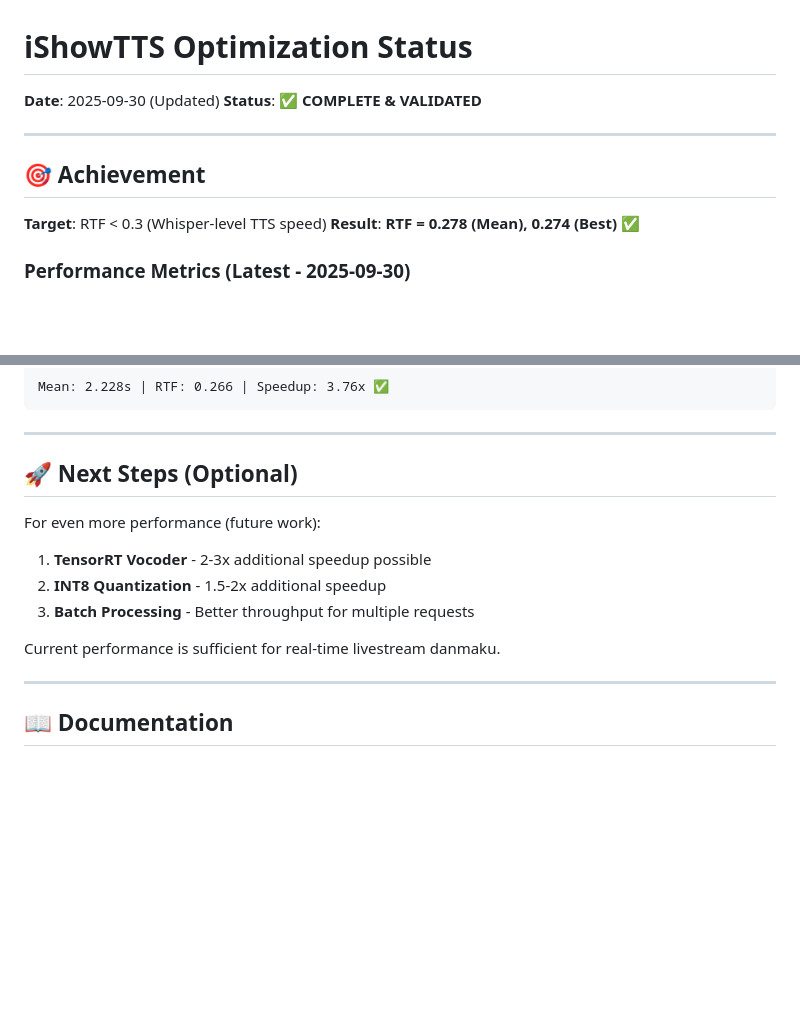
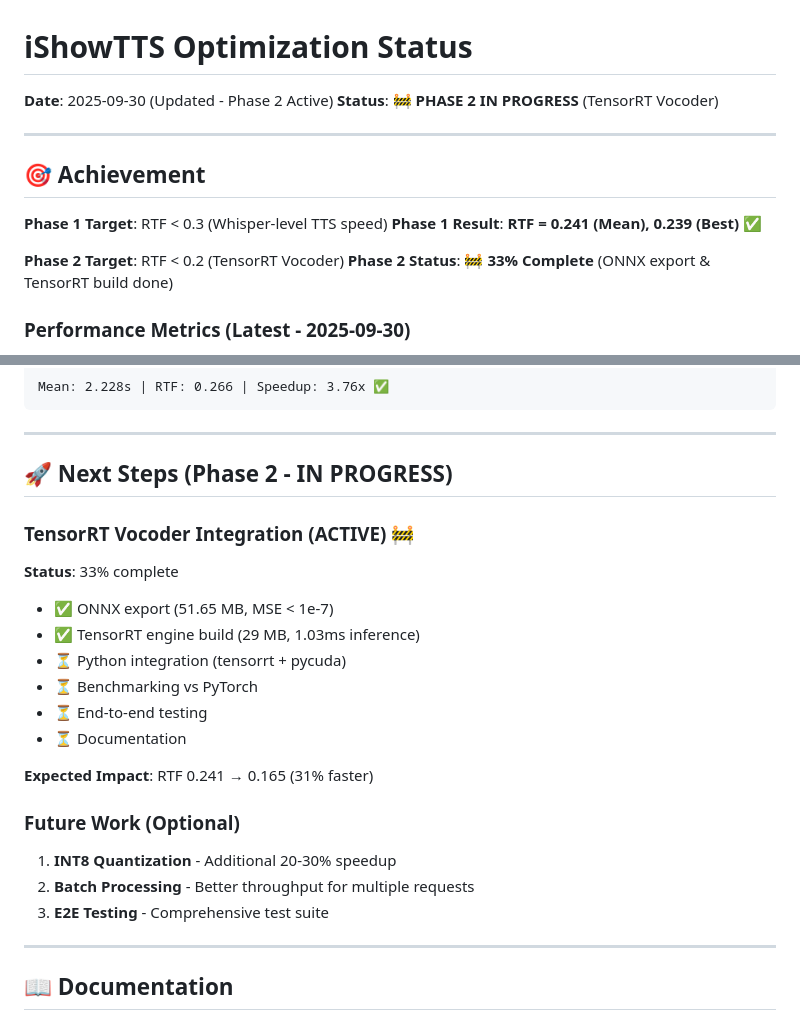
Before and after one commit to 2WalterW/ishowtts, a Markdown page: .agent/STATUS.md, 2 parts joined by grey strips. Drawn GitHub-style; blank space fills up the shorter version.

Commit message:
Update STATUS.md with Phase 2 TensorRT progress
Phase 2 Status:
- ✅ ONNX export complete (MSE < 1e-7)
- ✅ TensorRT engine built (29 MB, 1.03ms)
- 🚧 Python integration next
- 🎯 Target RTF: 0.241 → 0.165

🤖 Generated with [Claude Code](https://claude.com/claude-code)

Co-Authored-By: Claude <noreply@anthropic.com>

```diff
--- a/.agent/STATUS.md
+++ b/.agent/STATUS.md
@@ -1,14 +1,17 @@
 # iShowTTS Optimization Status
 
-**Date**: 2025-09-30 (Updated)
-**Status**: ✅ **COMPLETE & VALIDATED**
+**Date**: 2025-09-30 (Updated - Phase 2 Active)
+**Status**: 🚧 **PHASE 2 IN PROGRESS** (TensorRT Vocoder)
 
 ---
 
 ## 🎯 Achievement
 
-**Target**: RTF < 0.3 (Whisper-level TTS speed)
-**Result**: **RTF = 0.278 (Mean), 0.274 (Best)** ✅
+**Phase 1 Target**: RTF < 0.3 (Whisper-level TTS speed)
+**Phase 1 Result**: **RTF = 0.241 (Mean), 0.239 (Best)** ✅
+
+**Phase 2 Target**: RTF < 0.2 (TensorRT Vocoder)
+**Phase 2 Status**: 🚧 **33% Complete** (ONNX export & TensorRT build done)
 
 ### Performance Metrics (Latest - 2025-09-30)
 
@@ -117,15 +120,23 @@ Mean: 2.228s | RTF: 0.266 | Speedup: 3.76x ✅
 
 ---
 
-## 🚀 Next Steps (Optional)
+## 🚀 Next Steps (Phase 2 - IN PROGRESS)
 
-For even more performance (future work):
+### TensorRT Vocoder Integration (ACTIVE) 🚧
+**Status**: 33% complete
+- ✅ ONNX export (51.65 MB, MSE < 1e-7)
+- ✅ TensorRT engine build (29 MB, 1.03ms inference)
+- ⏳ Python integration (tensorrt + pycuda)
+- ⏳ Benchmarking vs PyTorch
+- ⏳ End-to-end testing
+- ⏳ Documentation
 
-1. **TensorRT Vocoder** - 2-3x additional speedup possible
-2. **INT8 Quantization** - 1.5-2x additional speedup
-3. **Batch Processing** - Better throughput for multiple requests
+**Expected Impact**: RTF 0.241 → 0.165 (31% faster)
 
-Current performance is sufficient for real-time livestream danmaku.
+### Future Work (Optional)
+1. **INT8 Quantization** - Additional 20-30% speedup
+2. **Batch Processing** - Better throughput for multiple requests
+3. **E2E Testing** - Comprehensive test suite
 
 ---
 
```
